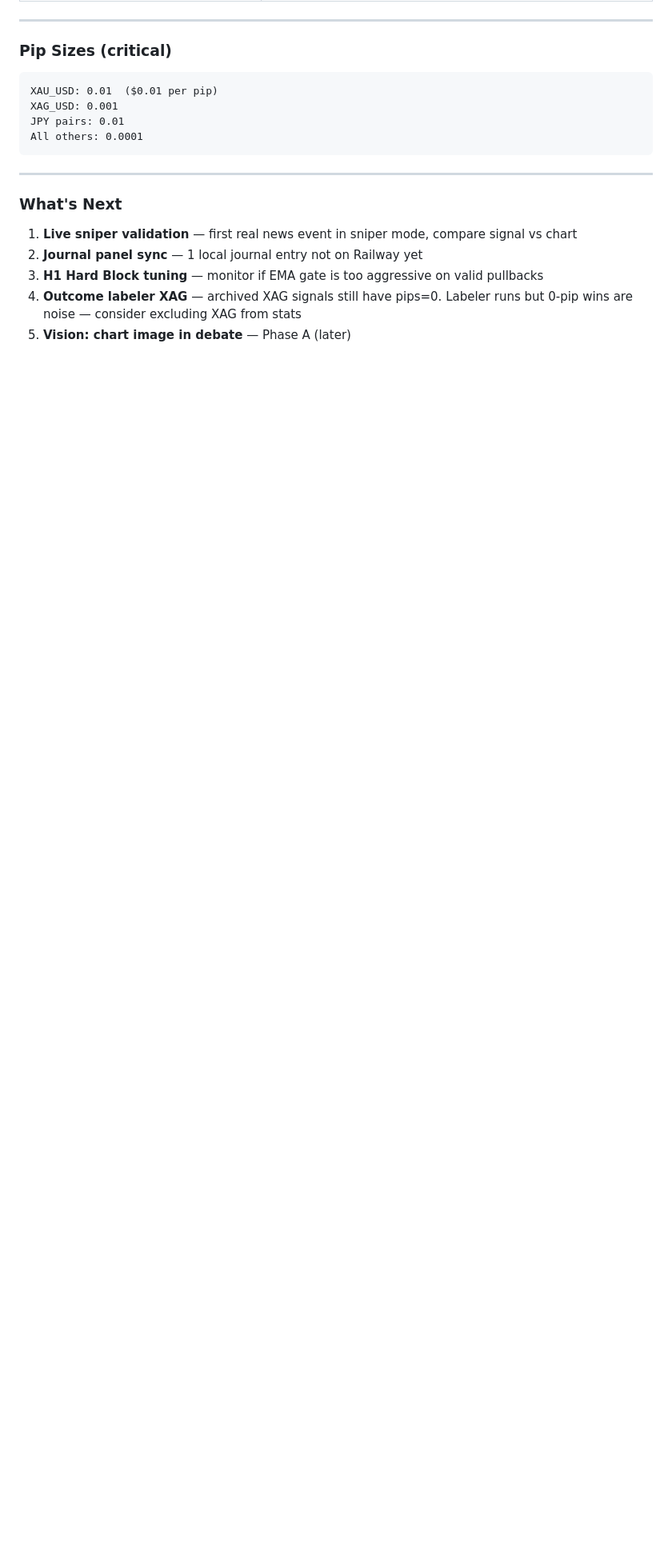
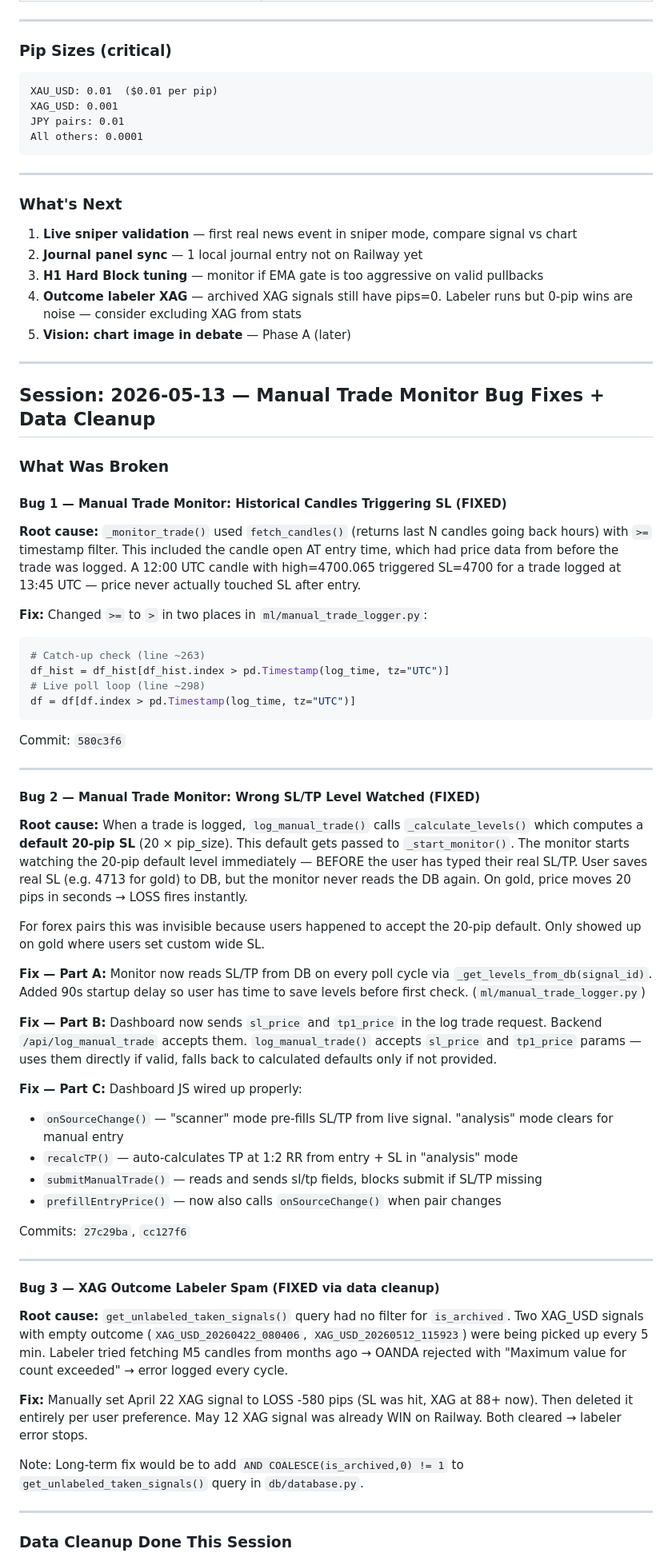
Before and after one commit to bhavya-analytics-ai/forex-agent, a Markdown page: DEVLOG.md, the part around one of its changes. Shown at 80% size. GitHub-like rendering; blank space fills up the shorter version.

Commit message:
Update DEVLOG — session 2026-05-13 bug fixes and data cleanup
Co-Authored-By: Claude Sonnet 4.6 <noreply@anthropic.com>

````diff
--- a/DEVLOG.md
+++ b/DEVLOG.md
@@ -165,3 +165,54 @@ All others: 0.0001
 3. **H1 Hard Block tuning** — monitor if EMA gate is too aggressive on valid pullbacks
 4. **Outcome labeler XAG** — archived XAG signals still have pips=0. Labeler runs but 0-pip wins are noise — consider excluding XAG from stats
 5. **Vision: chart image in debate** — Phase A (later)
+
+---
+
+## Session: 2026-05-13 — Manual Trade Monitor Bug Fixes + Data Cleanup
+
+### What Was Broken
+
+#### Bug 1 — Manual Trade Monitor: Historical Candles Triggering SL (FIXED)
+**Root cause:** `_monitor_trade()` used `fetch_candles()` (returns last N candles going back hours) with `>=` timestamp filter. This included the candle open AT entry time, which had price data from before the trade was logged. A 12:00 UTC candle with high=4700.065 triggered SL=4700 for a trade logged at 13:45 UTC — price never actually touched SL after entry.
+
+**Fix:** Changed `>=` to `>` in two places in `ml/manual_trade_logger.py`:
+```python
+# Catch-up check (line ~263)
+df_hist = df_hist[df_hist.index > pd.Timestamp(log_time, tz="UTC")]
+# Live poll loop (line ~298)
+df = df[df.index > pd.Timestamp(log_time, tz="UTC")]
+```
+Commit: `580c3f6`
+
+---
+
+#### Bug 2 — Manual Trade Monitor: Wrong SL/TP Level Watched (FIXED)
+**Root cause:** When a trade is logged, `log_manual_trade()` calls `_calculate_levels()` which computes a **default 20-pip SL** (20 × pip_size). This default gets passed to `_start_monitor()`. The monitor starts watching the 20-pip default level immediately — BEFORE the user has typed their real SL/TP. User saves real SL (e.g. 4713 for gold) to DB, but the monitor never reads the DB again. On gold, price moves 20 pips in seconds → LOSS fires instantly.
+
+For forex pairs this was invisible because users happened to accept the 20-pip default. Only showed up on gold where users set custom wide SL.
+
+**Fix — Part A:** Monitor now reads SL/TP from DB on every poll cycle via `_get_levels_from_db(signal_id)`. Added 90s startup delay so user has time to save levels before first check. (`ml/manual_trade_logger.py`)
+
+**Fix — Part B:** Dashboard now sends `sl_price` and `tp1_price` in the log trade request. Backend `/api/log_manual_trade` accepts them. `log_manual_trade()` accepts `sl_price` and `tp1_price` params — uses them directly if valid, falls back to calculated defaults only if not provided.
+
+**Fix — Part C:** Dashboard JS wired up properly:
+- `onSourceChange()` — "scanner" mode pre-fills SL/TP from live signal. "analysis" mode clears for manual entry
+- `recalcTP()` — auto-calculates TP at 1:2 RR from entry + SL in "analysis" mode
+- `submitManualTrade()` — reads and sends sl/tp fields, blocks submit if SL/TP missing
+- `prefillEntryPrice()` — now also calls `onSourceChange()` when pair changes
+
+Commits: `27c29ba`, `cc127f6`
+
+---
+
+#### Bug 3 — XAG Outcome Labeler Spam (FIXED via data cleanup)
+**Root cause:** `get_unlabeled_taken_signals()` query had no filter for `is_archived`. Two XAG_USD signals with empty outcome (`XAG_USD_20260422_080406`, `XAG_USD_20260512_115923`) were being picked up every 5 min. Labeler tried fetching M5 candles from months ago → OANDA rejected with "Maximum value for count exceeded" → error logged every cycle.
+
+**Fix:** Manually set April 22 XAG signal to LOSS -580 pips (SL was hit, XAG at 88+ now). Then deleted it entirely per user preference. May 12 XAG signal was already WIN on Railway. Both cleared → labeler error stops.
+
+Note: Long-term fix would be to add `AND COALESCE(is_archived,0) != 1` to `get_unlabeled_taken_signals()` query in `db/database.py`.
+
+---
+
+### Data Cleanup Done This Session
+
````
Also changed, not shown: other parts of DEVLOG.md (+57 -0 lines).
